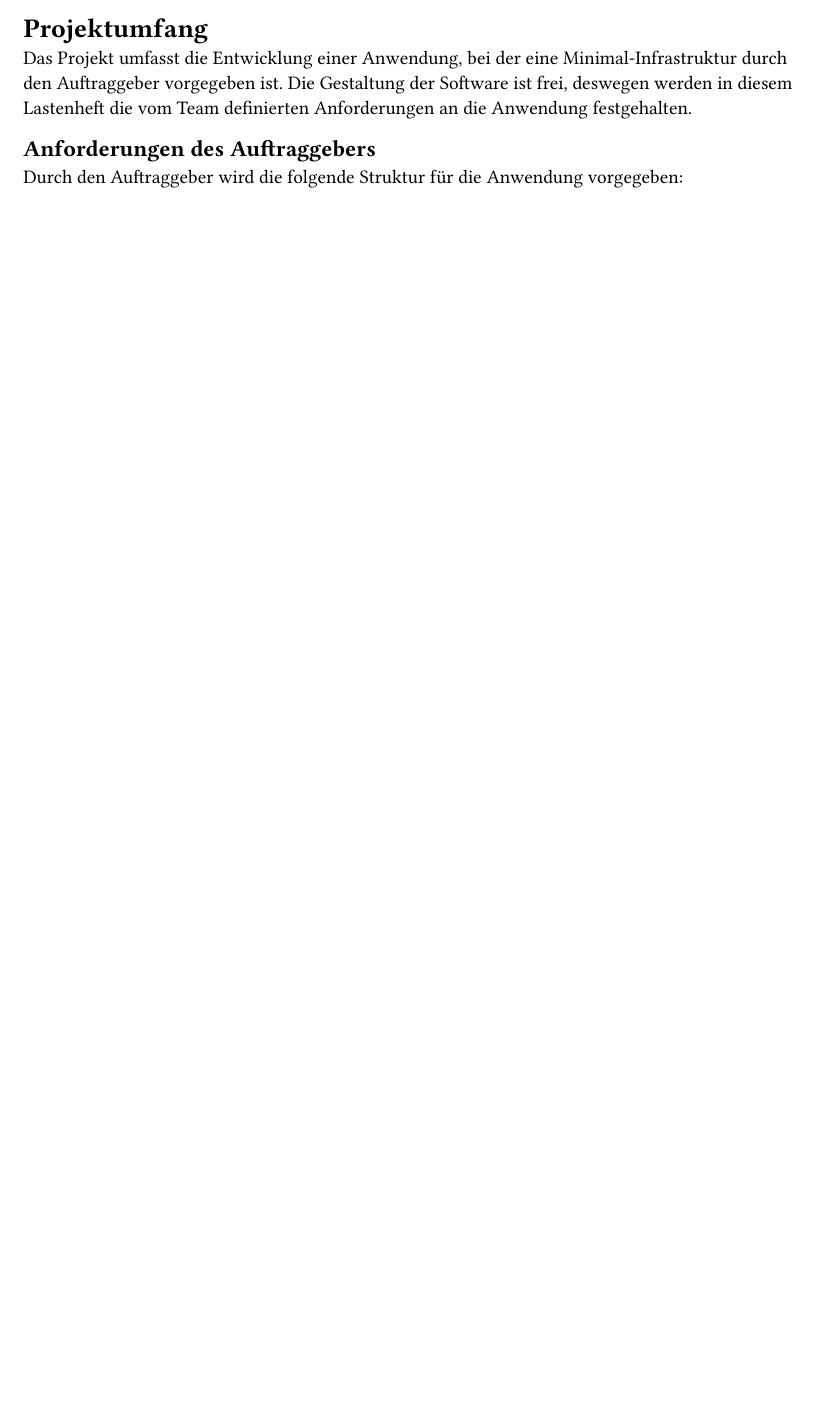
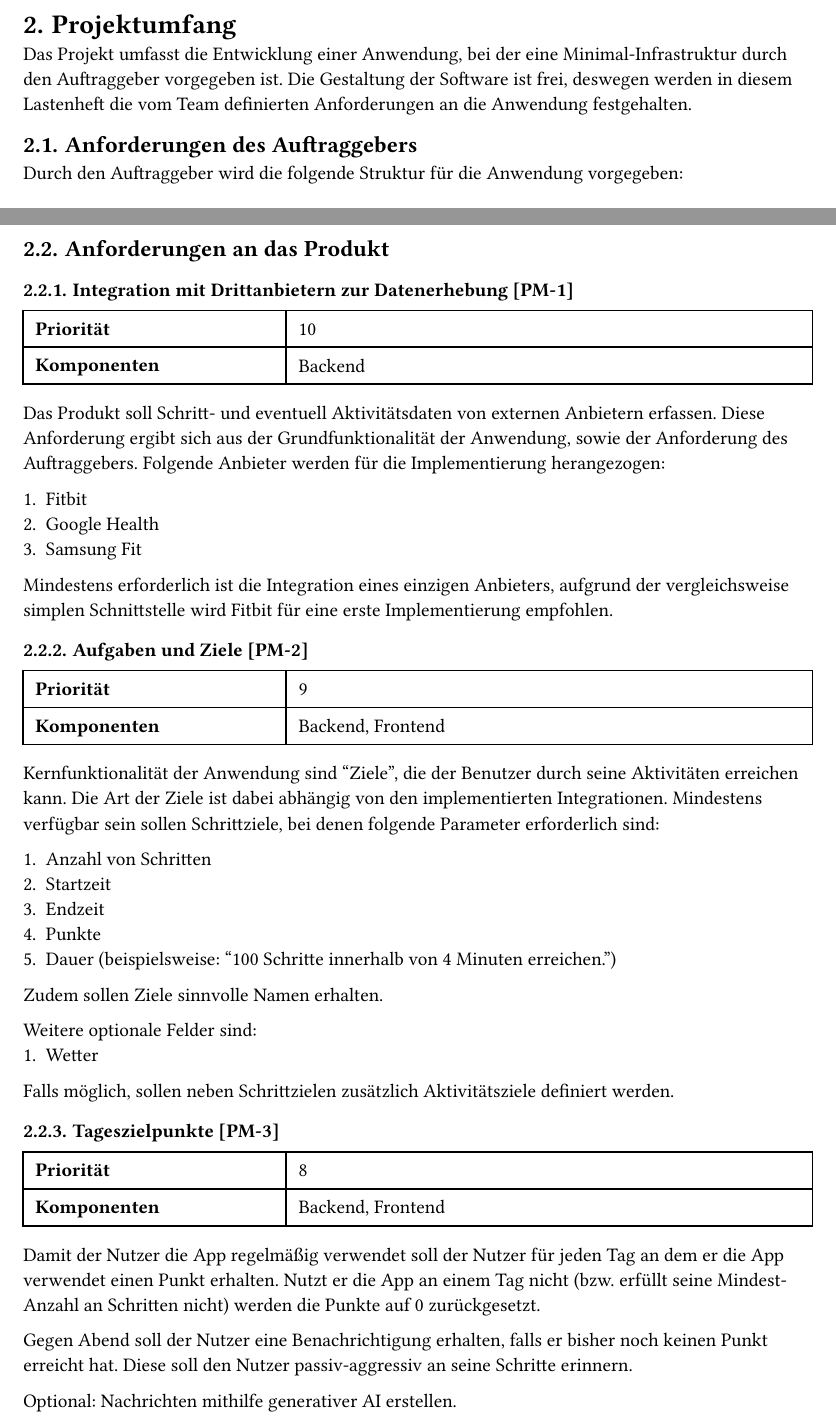
Before and after one commit to SE-TINF22B2/G5-DuoGradus, a Typst document (docs/01-requirements/lastenheft.typ): part of page 1 of 2 before the commit and two parts of pages 2 and 3 of 3 after it, the two joined at a grey line, cut so that both start at the same text, the shorter picture padded with empty space. The pictures show the PDF file docs/01-requirements/lastenheft.pdf that the author committed with the source.

Commit message:
Erste Anforderungen hinzugefügt

```diff
--- a/docs/01-requirements/lastenheft.typ
+++ b/docs/01-requirements/lastenheft.typ
@@ -40,3 +47,8 @@ Der Auftraggeber stellt zudem weiter Anforderungen an das Projekt:
 - Dokumentation des Projektes innerhalb des Repositories oder über eine weiter Wiki-Plattform
 - Statusreports über GitHub-Discussions
 - Zeiterfassung
+
+#pagebreak()
+== Anforderungen an das Produkt
+=== Integration mit Drittanbietern zur Datenerhebung [PM-1]
+#table(
@@ -42,0 +59,14 @@ Der Auftraggeber stellt zudem weiter Anforderungen an das Projekt:
+    [*Priorität*], [10],
+    [*Komponenten*], [Backend],
+)
+Das Produkt soll Schritt- und eventuell Aktivitätsdaten von externen Anbietern erfassen. Diese Anforderung ergibt sich aus der Grundfunktionalität der Anwendung, sowie der Anforderung des Auftraggebers.
+Folgende Anbieter werden für die Implementierung herangezogen:
+
++ Fitbit
++ Google Health
++ Samsung Fit
+
+Mindestens erforderlich ist die Integration eines einzigen Anbieters, aufgrund der vergleichsweise simplen Schnittstelle wird Fitbit für eine erste Implementierung empfohlen.
+
+=== Aufgaben und Ziele [PM-2]
+#table(
@@ -42,0 +77,20 @@ Der Auftraggeber stellt zudem weiter Anforderungen an das Projekt:
+    [*Priorität*], [9],
+    [*Komponenten*], [Backend, Frontend],
+)
+Kernfunktionalität der Anwendung sind "Ziele", die der Benutzer durch seine Aktivitäten erreichen kann. Die Art der Ziele ist dabei abhängig von den implementierten Integrationen. Mindestens verfügbar sein sollen Schrittziele, bei denen folgende Parameter erforderlich sind:
+
++ Anzahl von Schritten
++ Startzeit
++ Endzeit
++ Punkte
++ Dauer (beispielsweise: "100 Schritte innerhalb von 4 Minuten erreichen.")
+
+Zudem sollen Ziele sinnvolle Namen erhalten.
+
+Weitere optionale Felder sind:
++ Wetter
+
+Falls möglich, sollen neben Schrittzielen zusätzlich Aktivitätsziele definiert werden.
+
+=== Tageszielpunkte [PM-3]
+#table(
@@ -42,0 +101,8 @@ Der Auftraggeber stellt zudem weiter Anforderungen an das Projekt:
+    [*Priorität*], [8],
+    [*Komponenten*], [Backend, Frontend],
+)
+Damit der Nutzer die App regelmäßig verwendet soll der Nutzer für jeden Tag an dem er die App verwendet einen Punkt erhalten. Nutzt er die App an einem Tag nicht (bzw. erfüllt seine Mindest-Anzahl an Schritten nicht) werden die Punkte auf 0 zurückgesetzt.
+
+Gegen Abend soll der Nutzer eine Benachrichtigung erhalten, falls er bisher noch keinen Punkt erreicht hat. Diese soll den Nutzer passiv-aggressiv an seine Schritte erinnern.
+
+Optional: Nachrichten mithilfe generativer AI erstellen.
```
Also changed, not shown: docs/01-requirements/lastenheft.pdf, docs/01-requirements/lastenheft.typ (19 more changed lines).
